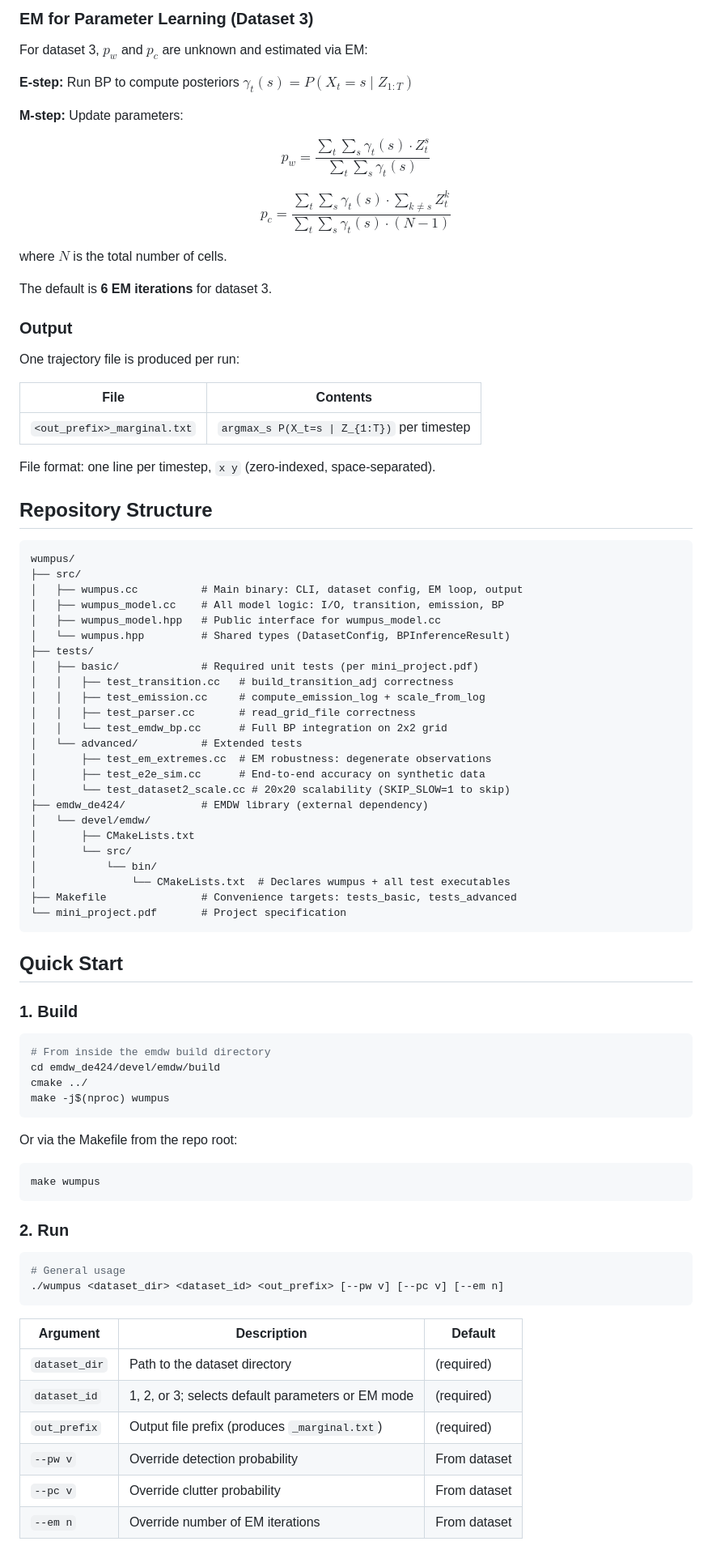
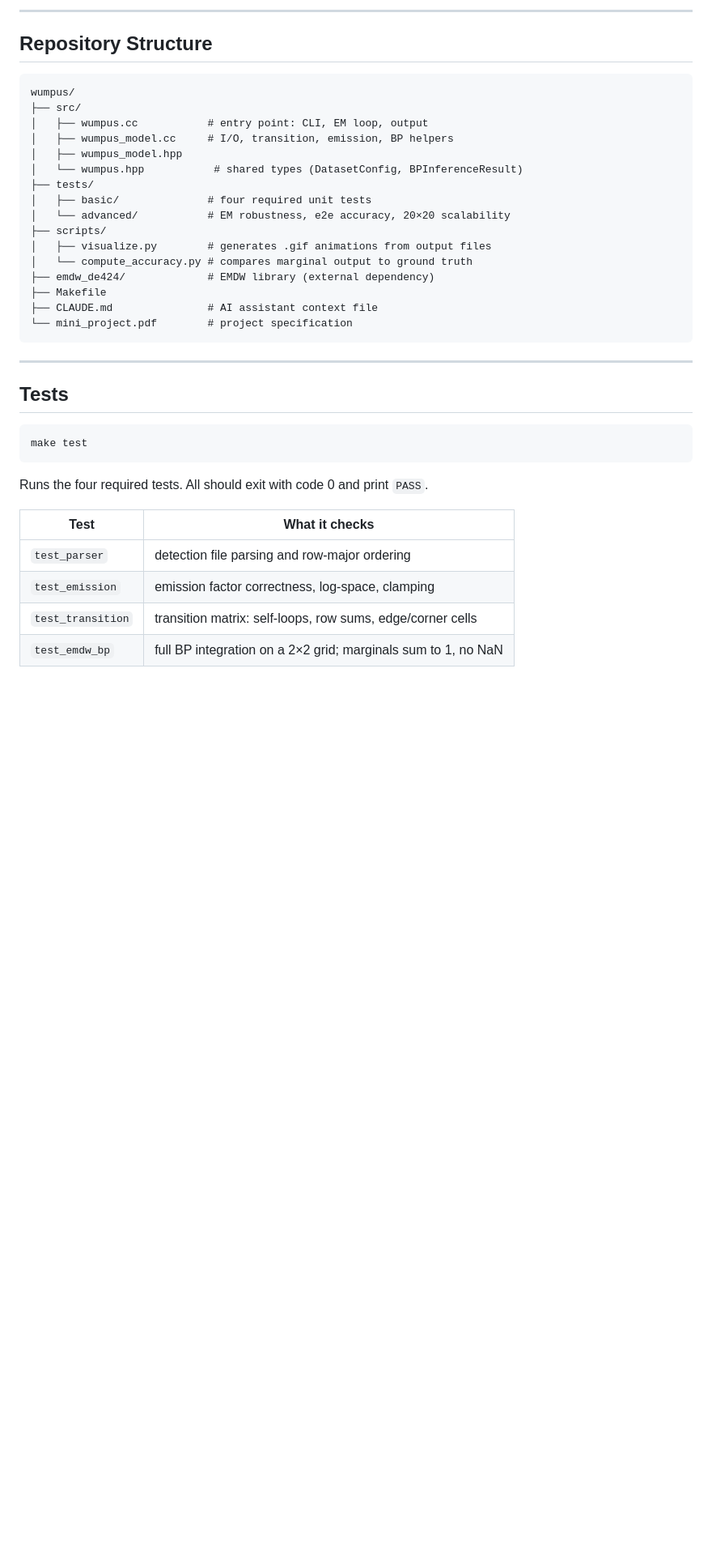
Before and after one commit to tsam4/wumpus, a Markdown page: README.md, the part around one of its changes. Shown at 81% size. Drawn GitHub-style; blank space fills up the shorter version.

Commit message:
docs: rework README — quick-start first, cleaner structure

````diff
--- a/README.md
+++ b/README.md
@@ -50,89 +86,41 @@ loopy belief update variants are included.
 
-### EM for Parameter Learning (Dataset 3)
-
-For dataset 3, $p_w$ and $p_c$ are unknown and estimated via EM:
-
-**E-step:** Run BP to compute posteriors $\gamma_t(s) = P(X_t = s \mid Z_{1:T})$
-
-**M-step:** Update parameters:
-
-$$p_w = \frac{\sum_t \sum_s \gamma_t(s) \cdot Z_t^s}{\sum_t \sum_s \gamma_t(s)}$$
-
-$$p_c = \frac{\sum_t \sum_s \gamma_t(s) \cdot \sum_{k \neq s} Z_t^k}{\sum_t \sum_s \gamma_t(s) \cdot (N - 1)}$$
-
-where $N$ is the total number of cells.
-
-The default is **6 EM iterations** for dataset 3.
-
-### Output
-
-One trajectory file is produced per run:
-
-| File | Contents |
-|------|----------|
-| `<out_prefix>_marginal.txt` | `argmax_s P(X_t=s \| Z_{1:T})` per timestep |
-
-File format: one line per timestep, `x y` (zero-indexed, space-separated).
+---
 
 ## Repository Structure
 
 ```
 wumpus/
 ├── src/
-│   ├── wumpus.cc          # Main binary: CLI, dataset config, EM loop, output
-│   ├── wumpus_model.cc    # All model logic: I/O, transition, emission, BP
-│   ├── wumpus_model.hpp   # Public interface for wumpus_model.cc
-│   └── wumpus.hpp         # Shared types (DatasetConfig, BPInferenceResult)
+│   ├── wumpus.cc           # entry point: CLI, EM loop, output
+│   ├── wumpus_model.cc     # I/O, transition, emission, BP helpers
+│   ├── wumpus_model.hpp
+│   └── wumpus.hpp           # shared types (DatasetConfig, BPInferenceResult)
 ├── tests/
-│   ├── basic/             # Required unit tests (per mini_project.pdf)
-│   │   ├── test_transition.cc   # build_transition_adj correctness
-│   │   ├── test_emission.cc     # compute_emission_log + scale_from_log
-│   │   ├── test_parser.cc       # read_grid_file correctness
-│   │   └── test_emdw_bp.cc      # Full BP integration on 2x2 grid
-│   └── advanced/          # Extended tests
-│       ├── test_em_extremes.cc  # EM robustness: degenerate observations
-│       ├── test_e2e_sim.cc      # End-to-end accuracy on synthetic data
-│       └── test_dataset2_scale.cc # 20x20 scalability (SKIP_SLOW=1 to skip)
-├── emdw_de424/            # EMDW library (external dependency)
-│   └── devel/emdw/
-│       ├── CMakeLists.txt
-│       └── src/
-│           └── bin/
-│               └── CMakeLists.txt  # Declares wumpus + all test executables
-├── Makefile               # Convenience targets: tests_basic, tests_advanced
-└── mini_project.pdf       # Project specification
+│   ├── basic/              # four required unit tests
+│   └── advanced/           # EM robustness, e2e accuracy, 20×20 scalability
+├── scripts/
+│   ├── visualize.py        # generates .gif animations from output files
+│   └── compute_accuracy.py # compares marginal output to ground truth
+├── emdw_de424/             # EMDW library (external dependency)
+├── Makefile
+├── CLAUDE.md               # AI assistant context file
+└── mini_project.pdf        # project specification
 ```
 
-## Quick Start
+---
 
-### 1. Build
+## Tests
 
 ```bash
-# From inside the emdw build directory
-cd emdw_de424/devel/emdw/build
-cmake ../
-make -j$(nproc) wumpus
+make test
 ```
 
-Or via the Makefile from the repo root:
+Runs the four required tests. All should exit with code 0 and print `PASS`.
 
-```bash
-make wumpus
-```
+| Test | What it checks |
+|---|---|
+| `test_parser` | detection file parsing and row-major ordering |
+| `test_emission` | emission factor correctness, log-space, clamping |
+| `test_transition` | transition matrix: self-loops, row sums, edge/corner cells |
+| `test_emdw_bp` | full BP integration on a 2×2 grid; marginals sum to 1, no NaN |
 
-### 2. Run
-
-```bash
-# General usage
-./wumpus <dataset_dir> <dataset_id> <out_prefix> [--pw v] [--pc v] [--em n]
-```
-
-| Argument      | Description                                          | Default      |
-|---------------|------------------------------------------------------|--------------|
-| `dataset_dir` | Path to the dataset directory                        | (required)   |
-| `dataset_id`  | 1, 2, or 3; selects default parameters or EM mode   | (required)   |
-| `out_prefix`  | Output file prefix (produces `_marginal.txt`)        | (required)   |
-| `--pw v`      | Override detection probability                       | From dataset |
-| `--pc v`      | Override clutter probability                         | From dataset |
-| `--em n`      | Override number of EM iterations                     | From dataset |
-
````
Also changed, not shown: other parts of README.md (+67 -110 lines).
